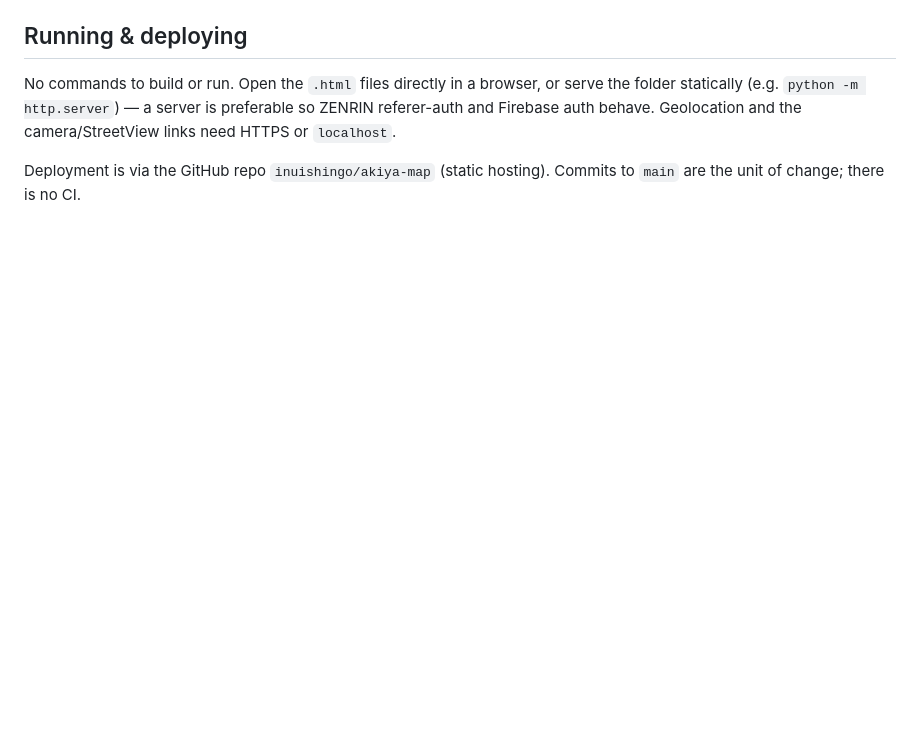
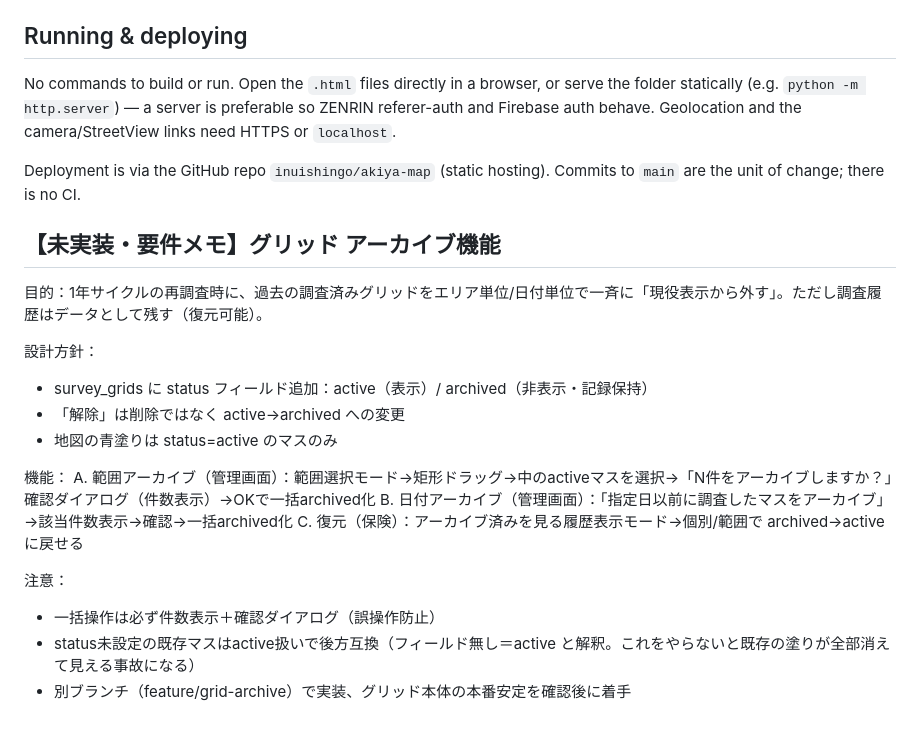
Before and after one commit to inuishingo/akiya-map, a Markdown page: CLAUDE.md, the part around the change. Drawn GitHub-style; blank space fills up the shorter version.

Commit message:
docs(CLAUDE): グリッド アーカイブ機能の要件メモを追記（未実装）
1年サイクル再調査時に過去グリッドをエリア/日付単位でアーカイブする
要件を記録。status(active/archived)方式、範囲/日付アーカイブ＋復元、
後方互換（status無し=active）の注意点を明記。実装は feature/grid-archive 予定。

Co-Authored-By: Claude Opus 4.8 (1M context) <noreply@anthropic.com>

```diff
--- a/CLAUDE.md
+++ b/CLAUDE.md
@@ -84,3 +84,22 @@ Writes fall back to a `localStorage` queue (`offlineQueue`) when `navigator.onLi
 No commands to build or run. Open the `.html` files directly in a browser, or serve the folder statically (e.g. `python -m http.server`) — a server is preferable so ZENRIN referer-auth and Firebase auth behave. Geolocation and the camera/StreetView links need HTTPS or `localhost`.
 
 Deployment is via the GitHub repo `inuishingo/akiya-map` (static hosting). Commits to `main` are the unit of change; there is no CI.
+
+## 【未実装・要件メモ】グリッド アーカイブ機能
+
+目的：1年サイクルの再調査時に、過去の調査済みグリッドをエリア単位/日付単位で一斉に「現役表示から外す」。ただし調査履歴はデータとして残す（復元可能）。
+
+設計方針：
+- survey_grids に status フィールド追加：active（表示）/ archived（非表示・記録保持）
+- 「解除」は削除ではなく active→archived への変更
+- 地図の青塗りは status=active のマスのみ
+
+機能：
+A. 範囲アーカイブ（管理画面）：範囲選択モード→矩形ドラッグ→中のactiveマスを選択→「N件をアーカイブしますか？」確認ダイアログ（件数表示）→OKで一括archived化
+B. 日付アーカイブ（管理画面）：「指定日以前に調査したマスをアーカイブ」→該当件数表示→確認→一括archived化
+C. 復元（保険）：アーカイブ済みを見る履歴表示モード→個別/範囲で archived→active に戻せる
+
+注意：
+- 一括操作は必ず件数表示＋確認ダイアログ（誤操作防止）
+- status未設定の既存マスはactive扱いで後方互換（フィールド無し＝active と解釈。これをやらないと既存の塗りが全部消えて見える事故になる）
+- 別ブランチ（feature/grid-archive）で実装、グリッド本体の本番安定を確認後に着手
```
